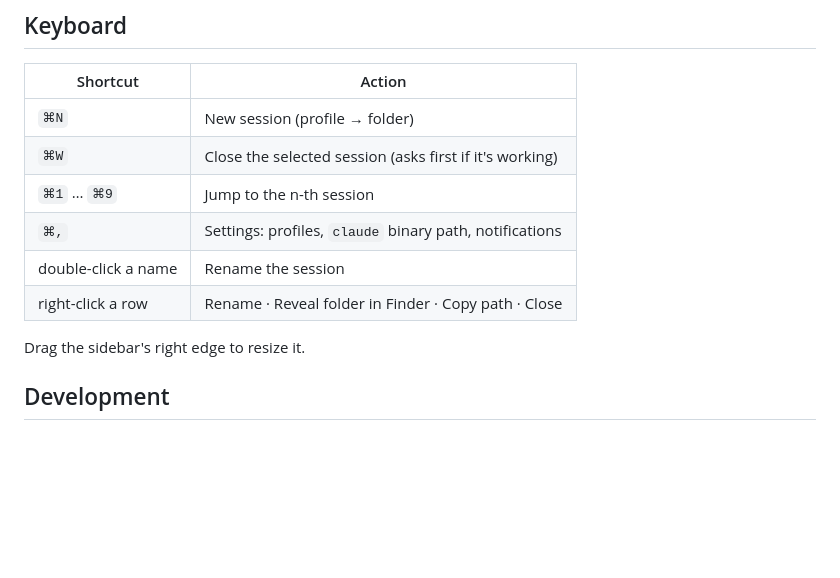
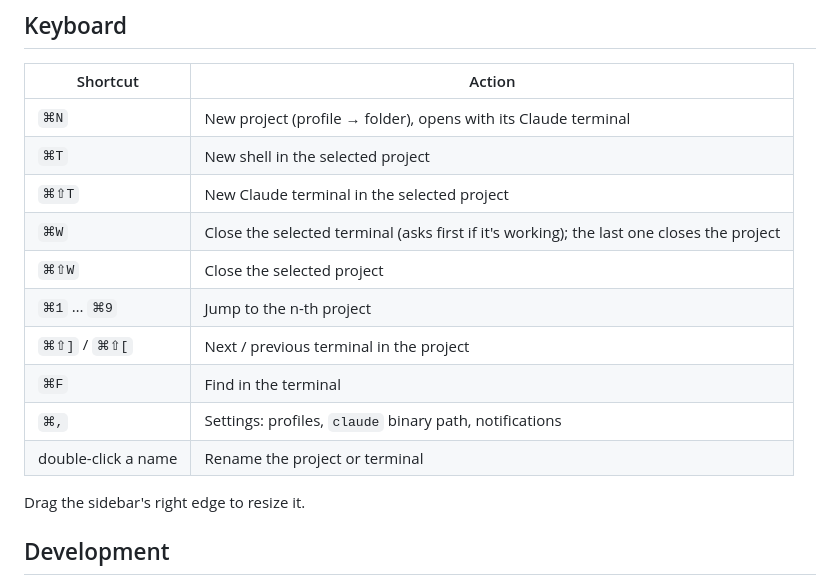
Before and after one commit to philippspinnler/sonic, a Markdown page: README.md, the part around one of its changes. Rendered like a GitHub page; blank space fills up the shorter version.

```diff
--- a/README.md
+++ b/README.md
@@ -113,12 +117,16 @@ cargo run --example import_profiles -- "private=$HOME/.claude-private" "work=$HO
 
 | Shortcut | Action |
 |---|---|
-| `⌘N` | New session (profile → folder) |
-| `⌘W` | Close the selected session (asks first if it's working) |
-| `⌘1` … `⌘9` | Jump to the n-th session |
+| `⌘N` | New project (profile → folder), opens with its Claude terminal |
+| `⌘T` | New shell in the selected project |
+| `⌘⇧T` | New Claude terminal in the selected project |
+| `⌘W` | Close the selected terminal (asks first if it's working); the last one closes the project |
+| `⌘⇧W` | Close the selected project |
+| `⌘1` … `⌘9` | Jump to the n-th project |
+| `⌘⇧]` / `⌘⇧[` | Next / previous terminal in the project |
+| `⌘F` | Find in the terminal |
 | `⌘,` | Settings: profiles, `claude` binary path, notifications |
-| double-click a name | Rename the session |
-| right-click a row | Rename · Reveal folder in Finder · Copy path · Close |
+| double-click a name | Rename the project or terminal |
 
 Drag the sidebar's right edge to resize it.
 
```
Also changed, not shown: other parts of README.md (+13 -9 lines).
